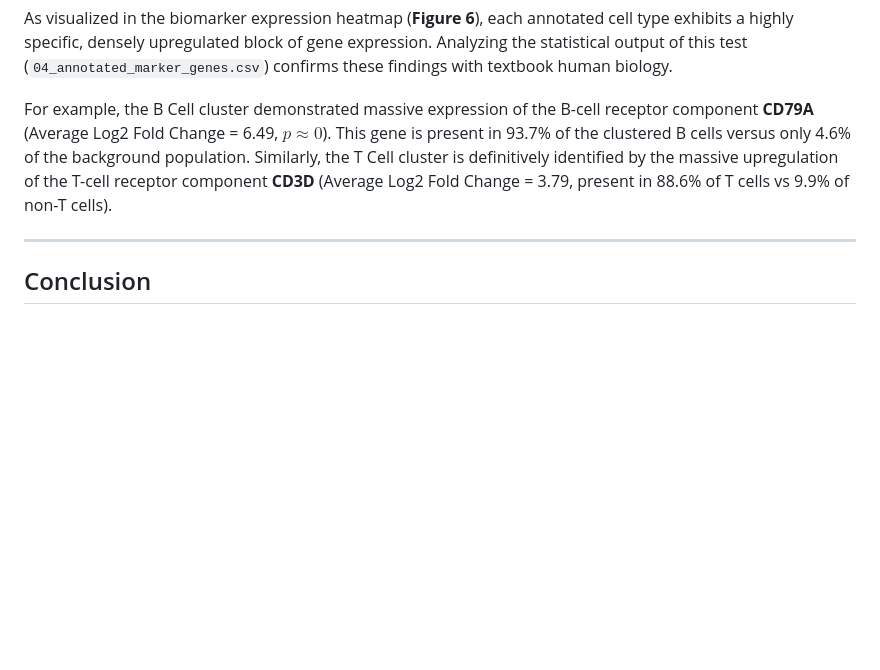
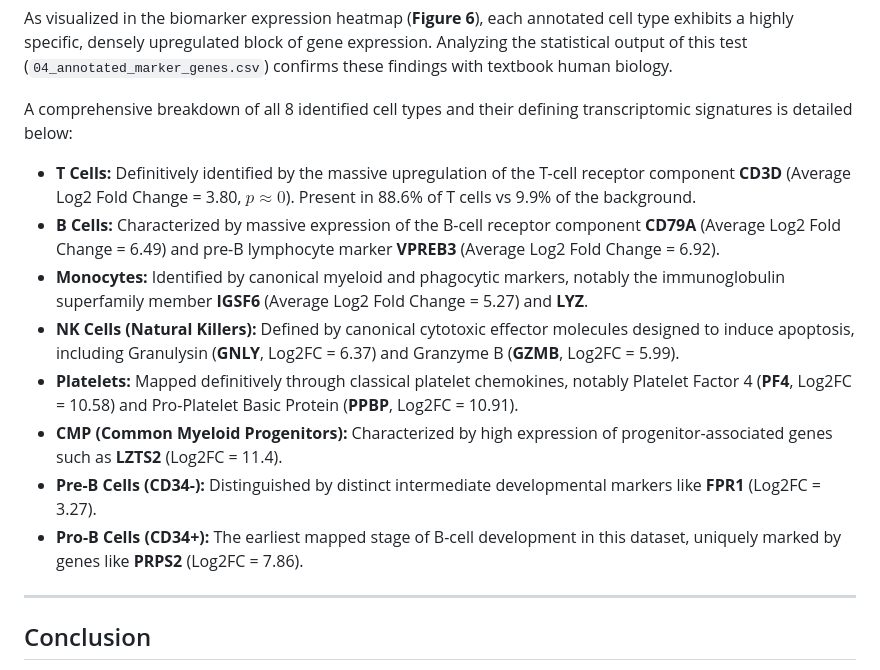
Before and after one commit to Bushra-Khan49/scRNA_atlas_project, a Markdown page: computational_pipeline/04_final_results_and_interpretations.md, the part around the change. Drawn GitHub-style; blank space fills up the shorter version.

Commit message:
Expand final results markdown to document biomarker signatures for all 8 cell types

```diff
--- a/computational_pipeline/04_final_results_and_interpretations.md
+++ b/computational_pipeline/04_final_results_and_interpretations.md
@@ -48,8 +48,16 @@ To rigorously validate these algorithmic predictions, I performed a differential
 
 As visualized in the biomarker expression heatmap (**Figure 6**), each annotated cell type exhibits a highly specific, densely upregulated block of gene expression. Analyzing the statistical output of this test (`04_annotated_marker_genes.csv`) confirms these findings with textbook human biology.
 
-For example, the B Cell cluster demonstrated massive expression of the B-cell receptor component **CD79A** (Average Log2 Fold Change = 6.49, $p \approx 0$). This gene is present in 93.7% of the clustered B cells versus only 4.6% of the background population. Similarly, the T Cell cluster is definitively identified by the massive upregulation of the T-cell receptor component **CD3D** (Average Log2 Fold Change = 3.79, present in 88.6% of T cells vs 9.9% of non-T cells).
+A comprehensive breakdown of all 8 identified cell types and their defining transcriptomic signatures is detailed below:
 
+* **T Cells:** Definitively identified by the massive upregulation of the T-cell receptor component **CD3D** (Average Log2 Fold Change = 3.80, $p \approx 0$). Present in 88.6% of T cells vs 9.9% of the background.
+* **B Cells:** Characterized by massive expression of the B-cell receptor component **CD79A** (Average Log2 Fold Change = 6.49) and pre-B lymphocyte marker **VPREB3** (Average Log2 Fold Change = 6.92).
+* **Monocytes:** Identified by canonical myeloid and phagocytic markers, notably the immunoglobulin superfamily member **IGSF6** (Average Log2 Fold Change = 5.27) and **LYZ**.
+* **NK Cells (Natural Killers):** Defined by canonical cytotoxic effector molecules designed to induce apoptosis, including Granulysin (**GNLY**, Log2FC = 6.37) and Granzyme B (**GZMB**, Log2FC = 5.99).
+* **Platelets:** Mapped definitively through classical platelet chemokines, notably Platelet Factor 4 (**PF4**, Log2FC = 10.58) and Pro-Platelet Basic Protein (**PPBP**, Log2FC = 10.91).
+* **CMP (Common Myeloid Progenitors):** Characterized by high expression of progenitor-associated genes such as **LZTS2** (Log2FC = 11.4).
+* **Pre-B Cells (CD34-):** Distinguished by distinct intermediate developmental markers like **FPR1** (Log2FC = 3.27).
+* **Pro-B Cells (CD34+):** The earliest mapped stage of B-cell development in this dataset, uniquely marked by genes like **PRPS2** (Log2FC = 7.86).
 ---
 
 ## Conclusion
```
